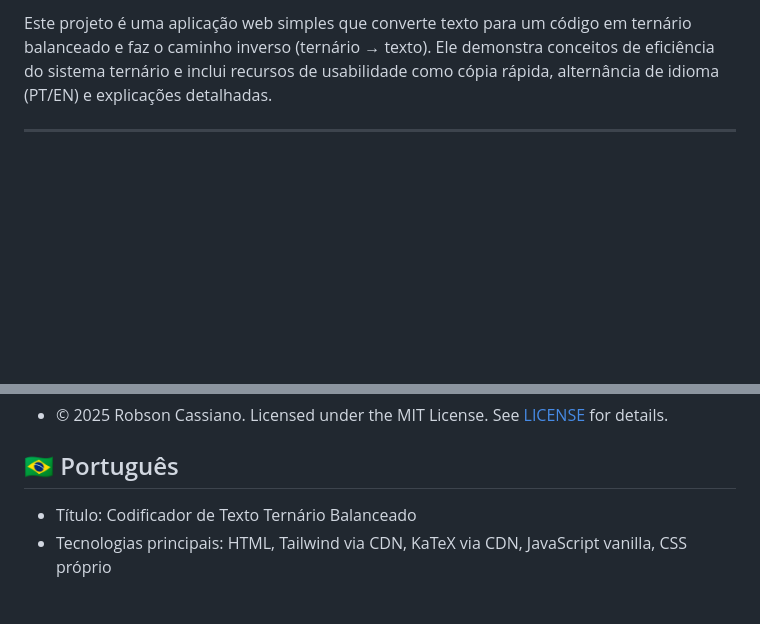
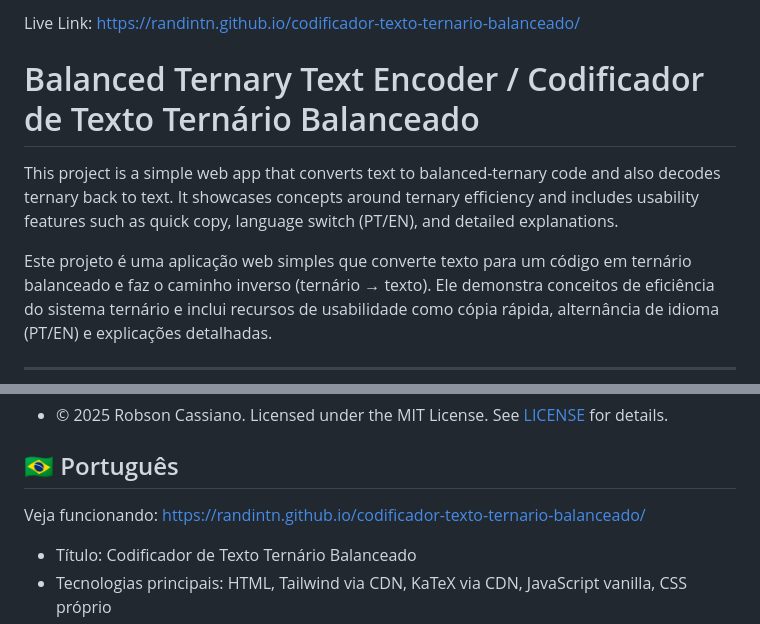
Before and after one commit to RandintN/codificador-texto-ternario-balanceado, a Markdown page: README.md, 2 parts joined by grey strips. GitHub-like rendering; blank space fills up the shorter version.

```diff
--- a/README.md
+++ b/README.md
@@ -3,6 +3,9 @@
   This repository is licensed under the MIT License. See the LICENSE file at the repository root for full text.
   Este repositório está licenciado sob a Licença MIT. Consulte o arquivo LICENSE na raiz para o texto completo.
 -->
+
+Live Link: https://randintn.github.io/codificador-texto-ternario-balanceado/
+
 # Balanced Ternary Text Encoder / Codificador de Texto Ternário Balanceado
 
 This project is a simple web app that converts text to balanced-ternary code and also decodes ternary back to text. It showcases concepts around ternary efficiency and includes usability features such as quick copy, language switch (PT/EN), and detailed explanations.
@@ -48,6 +51,9 @@ Note: the optional content generation feature (Gemini) is disabled by default (e
 
 ## 🇧🇷 Português
 
+Veja funcionando: https://randintn.github.io/codificador-texto-ternario-balanceado/
+
+
 - Título: Codificador de Texto Ternário Balanceado
 - Tecnologias principais: HTML, Tailwind via CDN, KaTeX via CDN, JavaScript vanilla, CSS próprio
 - Estrutura do projeto:
```
